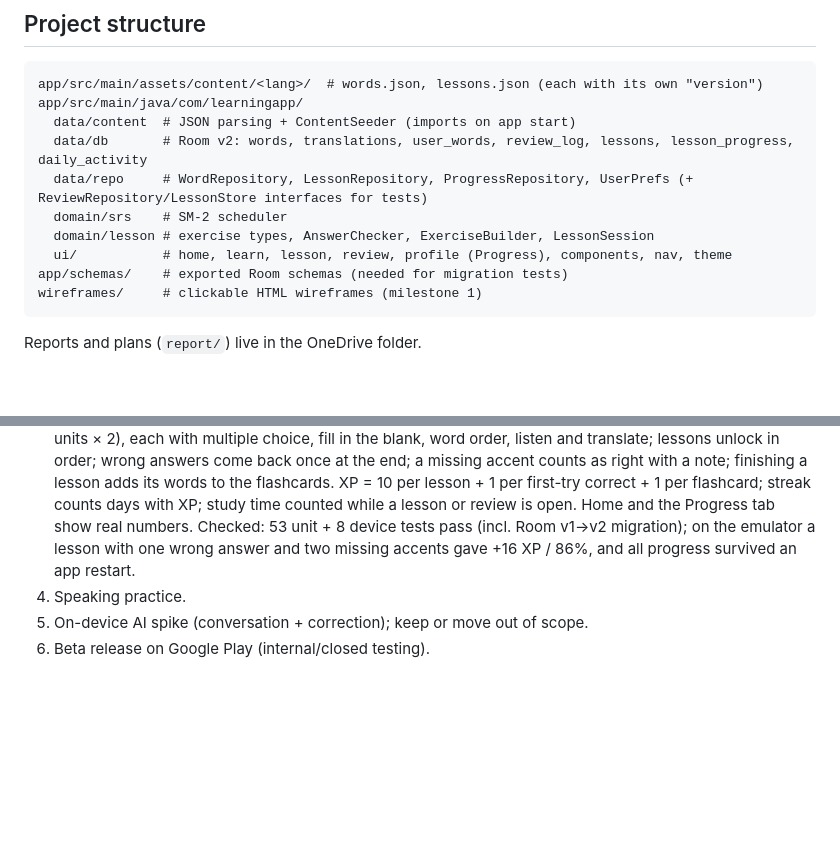
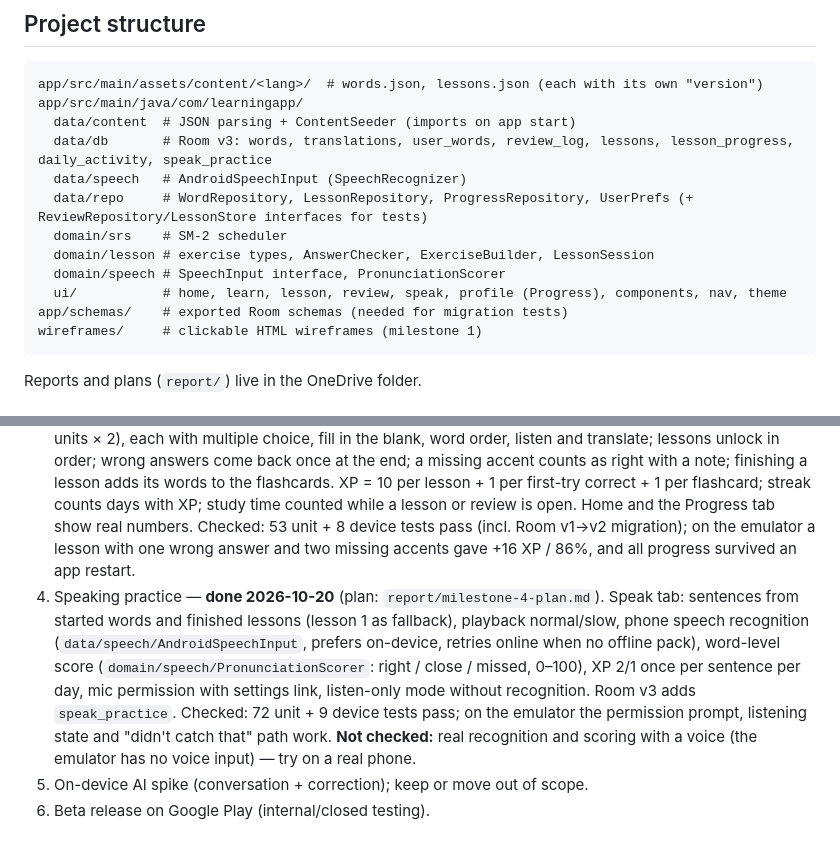
Before and after one commit to Huu-Dat-Nguyen/LearningApp, a Markdown page: AGENTS.md, 2 parts joined by grey strips. GitHub-like rendering; blank space fills up the shorter version.

Commit message:
Mark milestone 4 done in AGENTS.md
Note that real speech recognition still needs a check on a phone.

Co-Authored-By: Claude Opus 5.5 <noreply@anthropic.com>

````diff
--- a/AGENTS.md
+++ b/AGENTS.md
@@ -72,11 +72,13 @@ Based on [GEL – Guided E-learning](https://dribbble.com/shots/25344541-GEL-Gui
 app/src/main/assets/content/<lang>/  # words.json, lessons.json (each with its own "version")
 app/src/main/java/com/learningapp/
   data/content  # JSON parsing + ContentSeeder (imports on app start)
-  data/db       # Room v2: words, translations, user_words, review_log, lessons, lesson_progress, daily_activity
+  data/db       # Room v3: words, translations, user_words, review_log, lessons, lesson_progress, daily_activity, speak_practice
+  data/speech   # AndroidSpeechInput (SpeechRecognizer)
   data/repo     # WordRepository, LessonRepository, ProgressRepository, UserPrefs (+ ReviewRepository/LessonStore interfaces for tests)
   domain/srs    # SM-2 scheduler
   domain/lesson # exercise types, AnswerChecker, ExerciseBuilder, LessonSession
-  ui/           # home, learn, lesson, review, profile (Progress), components, nav, theme
+  domain/speech # SpeechInput interface, PronunciationScorer
+  ui/           # home, learn, lesson, review, speak, profile (Progress), components, nav, theme
 app/schemas/    # exported Room schemas (needed for migration tests)
 wireframes/     # clickable HTML wireframes (milestone 1)
 ```
@@ -86,7 +88,7 @@ Reports and plans (`report/`) live in the OneDrive folder.
 1. Spec + wireframes — done 2026-10-19 (`wireframes/index.html`, see `wireframes/README.md`).
 2. Flashcards with spaced repetition — **done 2026-10-20** (plan: `report/milestone-2-plan.md`). 50 Spanish A1 words; SM-2 scheduling; review screen with flip, text-to-speech and grade buttons showing the next interval; due cards first, then up to 10 new a day; Again re-queues in the session. Known: a brand-new card gets 1 day for every grade (standard SM-2).
 3. Lessons + exercises + progress — **done 2026-10-20** (plan: `report/milestone-3-plan.md`). 10 lessons (5 units × 2), each with multiple choice, fill in the blank, word order, listen and translate; lessons unlock in order; wrong answers come back once at the end; a missing accent counts as right with a note; finishing a lesson adds its words to the flashcards. XP = 10 per lesson + 1 per first-try correct + 1 per flashcard; streak counts days with XP; study time counted while a lesson or review is open. Home and the Progress tab show real numbers. Checked: 53 unit + 8 device tests pass (incl. Room v1→v2 migration); on the emulator a lesson with one wrong answer and two missing accents gave +16 XP / 86%, and all progress survived an app restart.
-4. Speaking practice.
+4. Speaking practice — **done 2026-10-20** (plan: `report/milestone-4-plan.md`). Speak tab: sentences from started words and finished lessons (lesson 1 as fallback), playback normal/slow, phone speech recognition (`data/speech/AndroidSpeechInput`, prefers on-device, retries online when no offline pack), word-level score (`domain/speech/PronunciationScorer`: right / close / missed, 0–100), XP 2/1 once per sentence per day, mic permission with settings link, listen-only mode without recognition. Room v3 adds `speak_practice`. Checked: 72 unit + 9 device tests pass; on the emulator the permission prompt, listening state and "didn't catch that" path work. **Not checked:** real recognition and scoring with a voice (the emulator has no voice input) — try on a real phone.
 5. On-device AI spike (conversation + correction); keep or move out of scope.
 6. Beta release on Google Play (internal/closed testing).
 
````
